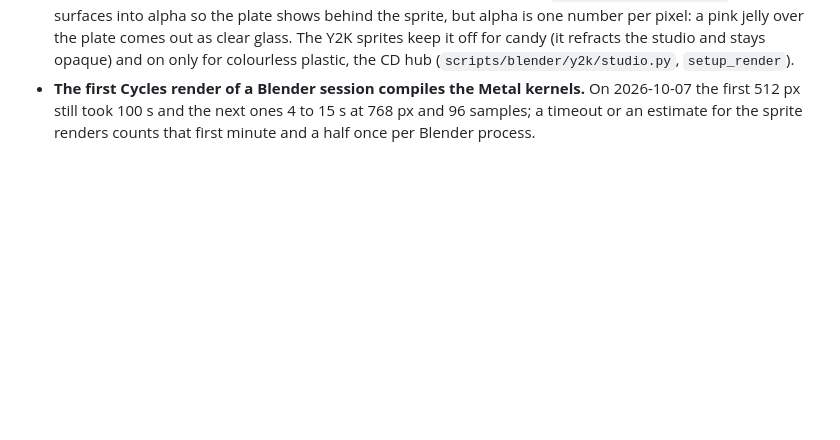
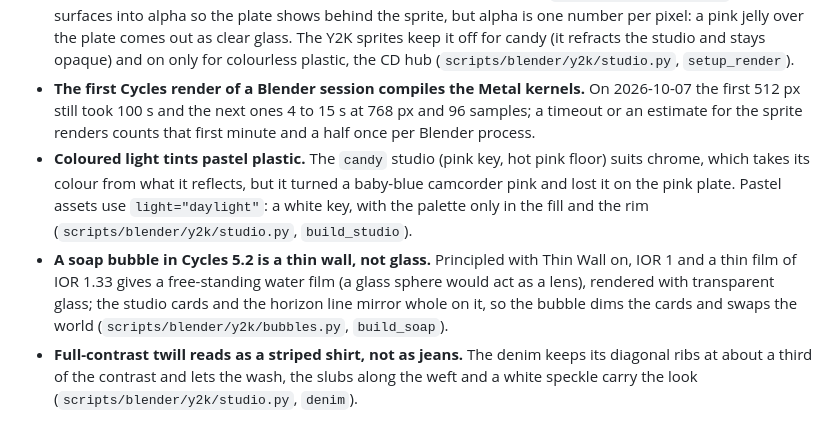
Before and after one commit to guinhoshuto/background-creator, a Markdown page: README.md, the part around the change. Rendered like a GitHub page; blank space fills up the shorter version.

Commit message:
README: three Blender pitfalls from the Y2K round 2
Co-Authored-By: Claude Opus 5.5 <noreply@anthropic.com>

```diff
--- a/README.md
+++ b/README.md
@@ -75,3 +75,6 @@ Backgrounds, one doc each:
 - **A Remotion "Timeout (30000ms) exceeded" in a long render is the machine, not the frame.** On 2026-09-30 the halloween-midnight lower-third died twice at frames 582 and 648, which render in 0.33 s alone, and the whole file renders in about 1.5 min on an idle machine (2026-10-03): the cause was the 8 GB Mac under load, most likely memory pressure. The exporter now waits `FRAME_TIMEOUT_MS` (180 s, `scripts/export.ts`) per frame; if it still times out, time the frame with `npm run stills` before touching the component, free memory and rerun `render:pack`, which resumes where it stopped.
 - **Cycles' Transparent Glass drops the colour of what it lets through.** `film_transparent_glass` turns clear surfaces into alpha so the plate shows behind the sprite, but alpha is one number per pixel: a pink jelly over the plate comes out as clear glass. The Y2K sprites keep it off for candy (it refracts the studio and stays opaque) and on only for colourless plastic, the CD hub (`scripts/blender/y2k/studio.py`, `setup_render`).
 - **The first Cycles render of a Blender session compiles the Metal kernels.** On 2026-10-07 the first 512 px still took 100 s and the next ones 4 to 15 s at 768 px and 96 samples; a timeout or an estimate for the sprite renders counts that first minute and a half once per Blender process.
+- **Coloured light tints pastel plastic.** The `candy` studio (pink key, hot pink floor) suits chrome, which takes its colour from what it reflects, but it turned a baby-blue camcorder pink and lost it on the pink plate. Pastel assets use `light="daylight"`: a white key, with the palette only in the fill and the rim (`scripts/blender/y2k/studio.py`, `build_studio`).
+- **A soap bubble in Cycles 5.2 is a thin wall, not glass.** Principled with Thin Wall on, IOR 1 and a thin film of IOR 1.33 gives a free-standing water film (a glass sphere would act as a lens), rendered with transparent glass; the studio cards and the horizon line mirror whole on it, so the bubble dims the cards and swaps the world (`scripts/blender/y2k/bubbles.py`, `build_soap`).
+- **Full-contrast twill reads as a striped shirt, not as jeans.** The denim keeps its diagonal ribs at about a third of the contrast and lets the wash, the slubs along the weft and a white speckle carry the look (`scripts/blender/y2k/studio.py`, `denim`).
```
